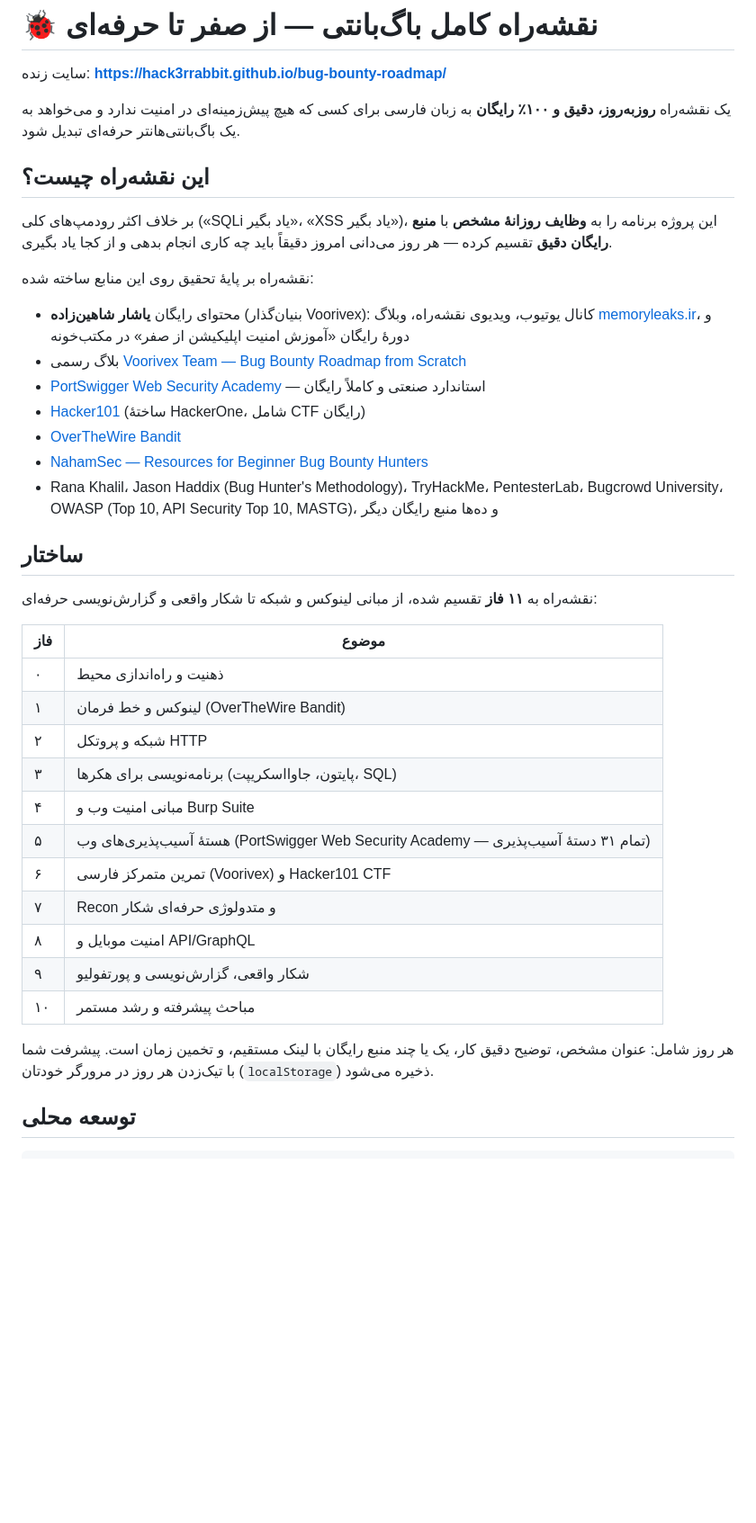
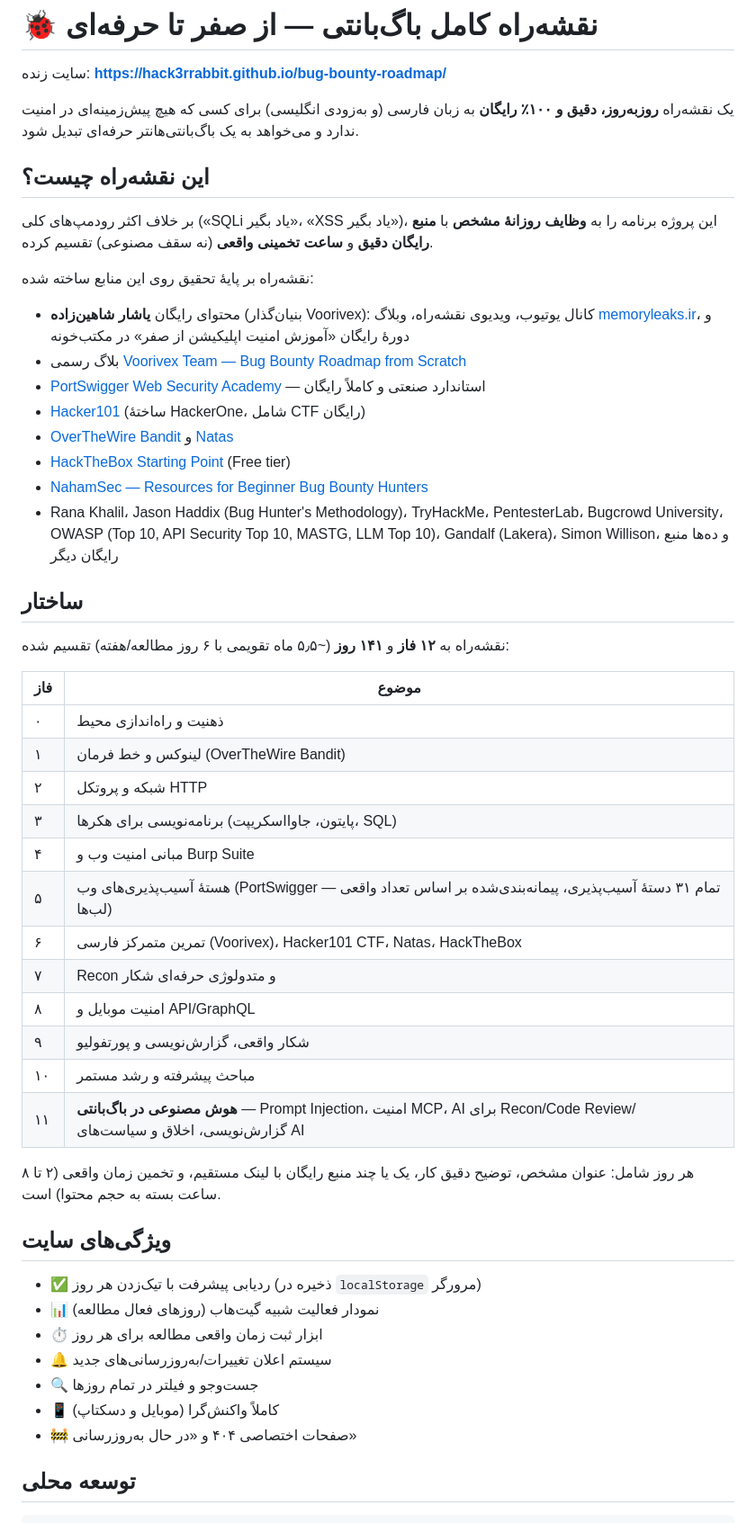
Before and after one commit to HACK3RRABBIT/bug-bounty-roadmap, a Markdown page: README.md, the part around one of its changes. Shown at 90% size. Drawn GitHub-style; blank space fills up the shorter version.

Commit message:
Rewrite README with full changelog and project roadmap sections
Co-Authored-By: Claude Sonnet 5 <noreply@anthropic.com>
Claude-Session: https://claude.ai/code/session_01TFAdJe2qqMvSHTvUKV5HYE

```diff
--- a/README.md
+++ b/README.md
@@ -2,14 +2,13 @@
 
 سایت زنده: **https://hack3rrabbit.github.io/bug-bounty-roadmap/**
 
-یک نقشه‌راه **روز‌به‌روز، دقیق و ۱۰۰٪ رایگان** به زبان فارسی برای کسی که هیچ پیش‌زمینه‌ای در
-امنیت ندارد و می‌خواهد به یک باگ‌بانتی‌هانتر حرفه‌ای تبدیل شود.
+یک نقشه‌راه **روز‌به‌روز، دقیق و ۱۰۰٪ رایگان** به زبان فارسی (و به‌زودی انگلیسی) برای کسی که هیچ
+پیش‌زمینه‌ای در امنیت ندارد و می‌خواهد به یک باگ‌بانتی‌هانتر حرفه‌ای تبدیل شود.
 
 ## این نقشه‌راه چیست؟
 
 بر خلاف اکثر رودمپ‌های کلی («SQLi یاد بگیر»، «XSS یاد بگیر»)، این پروژه برنامه را به
-**وظایف روزانهٔ مشخص** با **منبع رایگان دقیق** تقسیم کرده — هر روز می‌دانی امروز دقیقاً
-باید چه کاری انجام بدهی و از کجا یاد بگیری.
+**وظایف روزانهٔ مشخص** با **منبع رایگان دقیق** و **ساعت تخمینی واقعی** (نه سقف مصنوعی) تقسیم کرده.
 
 نقشه‌راه بر پایهٔ تحقیق روی این منابع ساخته شده:
 
@@ -19,14 +18,15 @@
 - بلاگ رسمی [Voorivex Team — Bug Bounty Roadmap from Scratch](https://blog.voorivex.team/bug-bounty-roadmap-from-scratch)
 - [PortSwigger Web Security Academy](https://portswigger.net/web-security/all-topics) — استاندارد صنعتی و کاملاً رایگان
 - [Hacker101](https://www.hacker101.com/) (ساختهٔ HackerOne، شامل CTF رایگان)
-- [OverTheWire Bandit](https://overthewire.org/wargames/bandit/)
+- [OverTheWire Bandit](https://overthewire.org/wargames/bandit/) و [Natas](https://overthewire.org/wargames/natas/)
+- [HackTheBox Starting Point](https://app.hackthebox.com/starting-point) (Free tier)
 - [NahamSec — Resources for Beginner Bug Bounty Hunters](https://github.com/nahamsec/Resources-for-Beginner-Bug-Bounty-Hunters)
 - Rana Khalil، Jason Haddix (Bug Hunter's Methodology)، TryHackMe، PentesterLab، Bugcrowd University،
-  OWASP (Top 10, API Security Top 10, MASTG)، و ده‌ها منبع رایگان دیگر
+  OWASP (Top 10, API Security Top 10, MASTG, LLM Top 10)، Gandalf (Lakera)، Simon Willison، و ده‌ها منبع رایگان دیگر
 
 ## ساختار
 
-نقشه‌راه به **۱۱ فاز** تقسیم شده، از مبانی لینوکس و شبکه تا شکار واقعی و گزارش‌نویسی حرفه‌ای:
+نقشه‌راه به **۱۲ فاز** و **۱۴۱ روز** (~۵٫۵ ماه تقویمی با ۶ روز مطالعه/هفته) تقسیم شده:
 
 | فاز | موضوع |
 |---|---|
@@ -35,15 +35,26 @@
 | ۲ | شبکه و پروتکل HTTP |
 | ۳ | برنامه‌نویسی برای هکرها (پایتون، جاوااسکریپت، SQL) |
 | ۴ | مبانی امنیت وب و Burp Suite |
-| ۵ | هستهٔ آسیب‌پذیری‌های وب (PortSwigger Web Security Academy — تمام ۳۱ دستهٔ آسیب‌پذیری) |
-| ۶ | تمرین متمرکز فارسی (Voorivex) و Hacker101 CTF |
+| ۵ | هستهٔ آسیب‌پذیری‌های وب (PortSwigger — تمام ۳۱ دستهٔ آسیب‌پذیری، پیمانه‌بندی‌شده بر اساس تعداد واقعی لب‌ها) |
+| ۶ | تمرین متمرکز فارسی (Voorivex)، Hacker101 CTF، Natas، HackTheBox |
 | ۷ | Recon و متدولوژی حرفه‌ای شکار |
 | ۸ | امنیت موبایل و API/GraphQL |
 | ۹ | شکار واقعی، گزارش‌نویسی و پورتفولیو |
 | ۱۰ | مباحث پیشرفته و رشد مستمر |
+| ۱۱ | **هوش مصنوعی در باگ‌بانتی** — Prompt Injection، امنیت MCP، AI برای Recon/Code Review/گزارش‌نویسی، اخلاق و سیاست‌های AI |
 
-هر روز شامل: عنوان مشخص، توضیح دقیق کار، یک یا چند منبع رایگان با لینک مستقیم، و تخمین زمان است.
-پیشرفت شما با تیک‌زدن هر روز در مرورگر خودتان (`localStorage`) ذخیره می‌شود.
+هر روز شامل: عنوان مشخص، توضیح دقیق کار، یک یا چند منبع رایگان با لینک مستقیم، و تخمین زمان
+واقعی (۲ تا ۸ ساعت بسته به حجم محتوا) است.
+
+## ویژگی‌های سایت
+
+- ✅ ردیابی پیشرفت با تیک‌زدن هر روز (ذخیره در `localStorage` مرورگر)
+- 📊 نمودار فعالیت شبیه گیت‌هاب (روزهای فعال مطالعه)
+- ⏱ ابزار ثبت زمان واقعی مطالعه برای هر روز
+- 🔔 سیستم اعلان تغییرات/به‌روزرسانی‌های جدید
+- 🔍 جست‌وجو و فیلتر در تمام روزها
+- 📱 کاملاً واکنش‌گرا (موبایل و دسکتاپ)
+- 🚧 صفحات اختصاصی ۴۰۴ و «در حال به‌روزرسانی»
 
 ## توسعه محلی
 
```
Also changed, not shown: other parts of README.md (+31 -1 lines).
